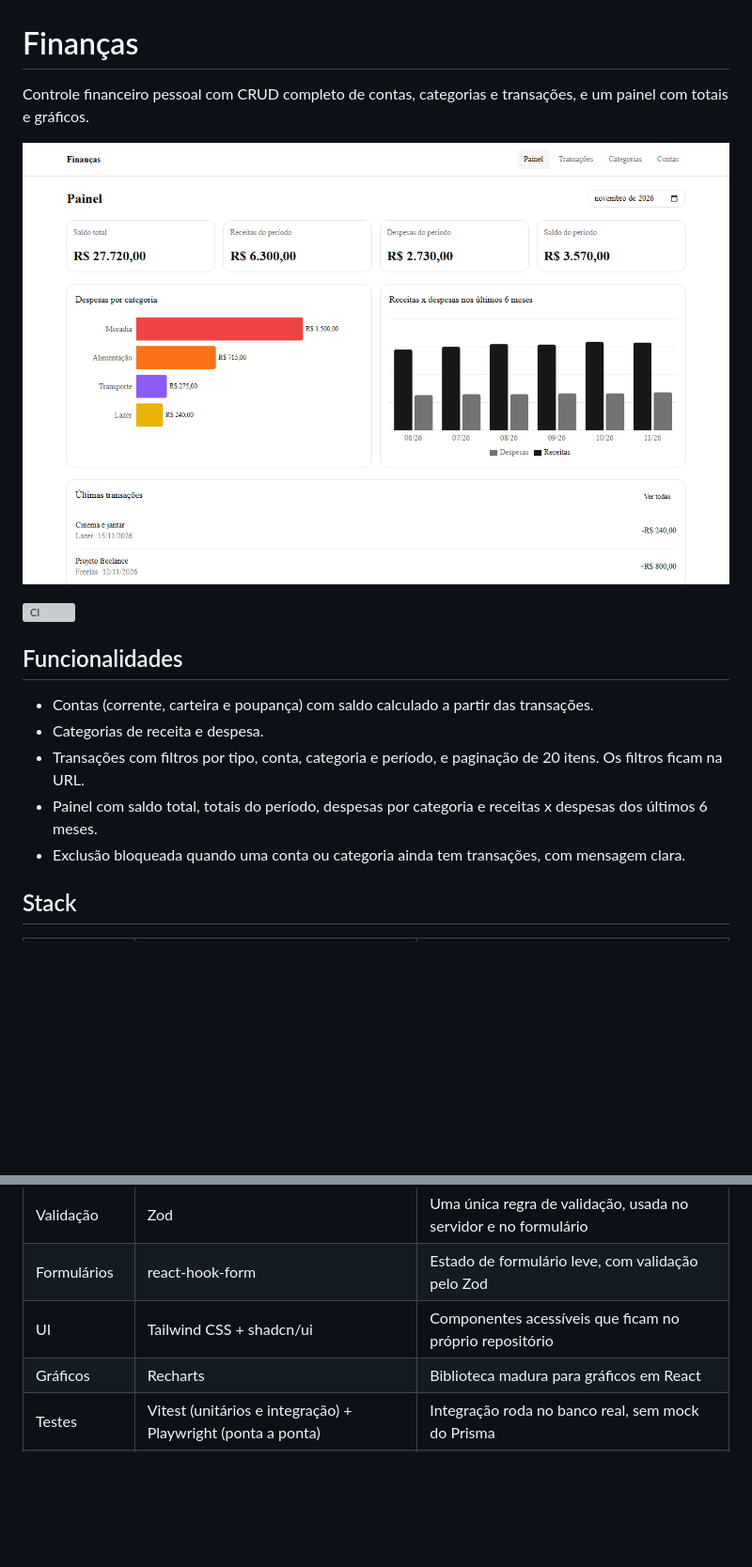
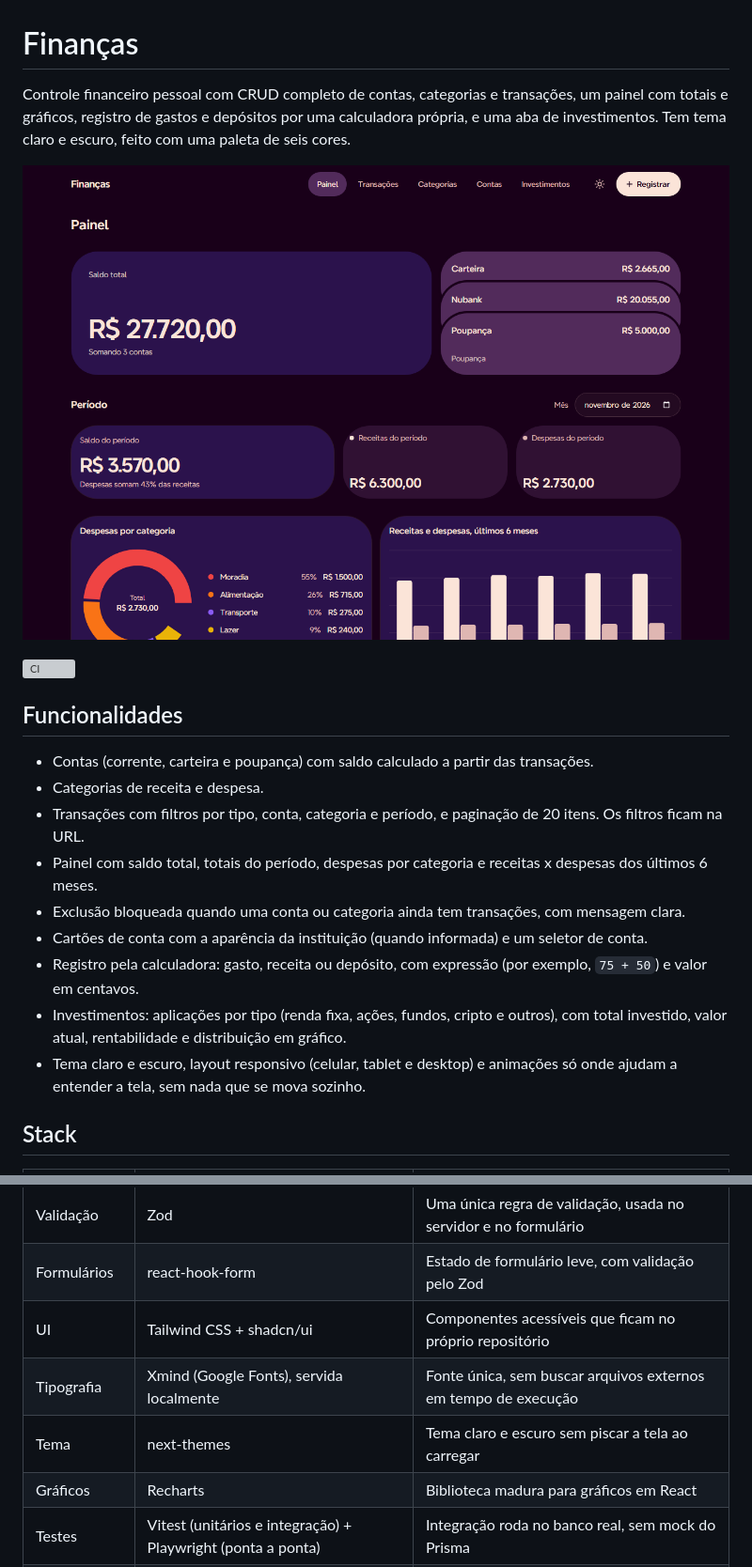
Before and after one commit to tajratheodoro/finance-app, a Markdown page: README.md, 2 parts joined by grey strips. Shown at 94% size. Rendered like a GitHub page; pictures changed too: docs/screenshots/dashboard.png; blank space fills up the shorter version; grey boxes are pictures that could not be loaded.

Commit message:
docs: atualiza README, captura do painel e brief do redesign

```diff
--- a/README.md
+++ b/README.md
@@ -1,6 +1,6 @@
 # Finanças
 
-Controle financeiro pessoal com CRUD completo de contas, categorias e transações, e um painel com totais e gráficos.
+Controle financeiro pessoal com CRUD completo de contas, categorias e transações, um painel com totais e gráficos, registro de gastos e depósitos por uma calculadora própria, e uma aba de investimentos. Tem tema claro e escuro, feito com uma paleta de seis cores.
 
 ![Painel com totais, gráficos e últimas transações](docs/screenshots/dashboard.png)
 
@@ -13,6 +13,10 @@ Controle financeiro pessoal com CRUD completo de contas, categorias e transaçõ
 - Transações com filtros por tipo, conta, categoria e período, e paginação de 20 itens. Os filtros ficam na URL.
 - Painel com saldo total, totais do período, despesas por categoria e receitas x despesas dos últimos 6 meses.
 - Exclusão bloqueada quando uma conta ou categoria ainda tem transações, com mensagem clara.
+- Cartões de conta com a aparência da instituição (quando informada) e um seletor de conta.
+- Registro pela calculadora: gasto, receita ou depósito, com expressão (por exemplo, `75 + 50`) e valor em centavos.
+- Investimentos: aplicações por tipo (renda fixa, ações, fundos, cripto e outros), com total investido, valor atual, rentabilidade e distribuição em gráfico.
+- Tema claro e escuro, layout responsivo (celular, tablet e desktop) e animações só onde ajudam a entender a tela, sem nada que se mova sozinho.
 
 ## Stack
 
@@ -23,6 +27,8 @@ Controle financeiro pessoal com CRUD completo de contas, categorias e transaçõ
 | Validação   | Zod                                                          | Uma única regra de validação, usada no servidor e no formulário |
 | Formulários | react-hook-form                                              | Estado de formulário leve, com validação pelo Zod               |
 | UI          | Tailwind CSS + shadcn/ui                                     | Componentes acessíveis que ficam no próprio repositório         |
+| Tipografia  | Xmind (Google Fonts), servida localmente                     | Fonte única, sem buscar arquivos externos em tempo de execução  |
+| Tema        | next-themes                                                  | Tema claro e escuro sem piscar a tela ao carregar               |
 | Gráficos    | Recharts                                                     | Biblioteca madura para gráficos em React                        |
 | Testes      | Vitest (unitários e integração) + Playwright (ponta a ponta) | Integração roda no banco real, sem mock do Prisma               |
 | CI          | GitHub Actions                                               | Lint, tipos e testes a cada push                                |
```
Also changed, not shown: 1 other file.
